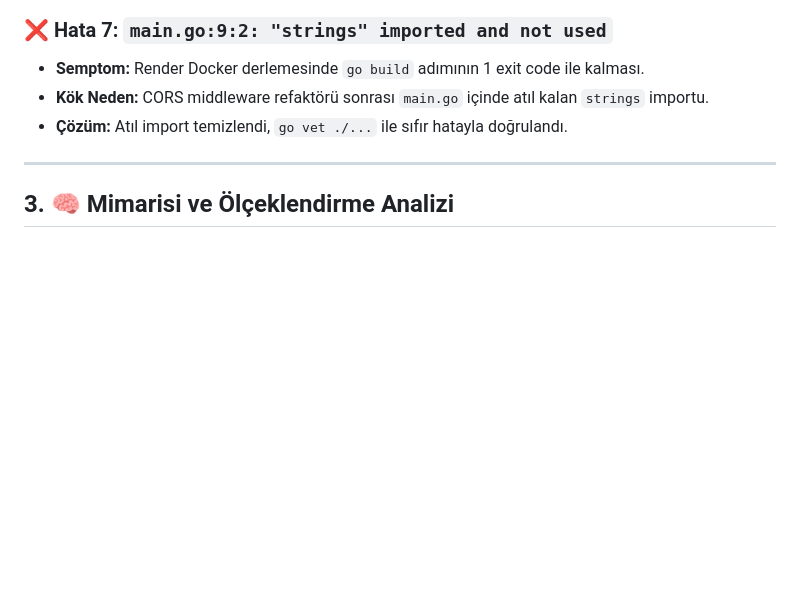
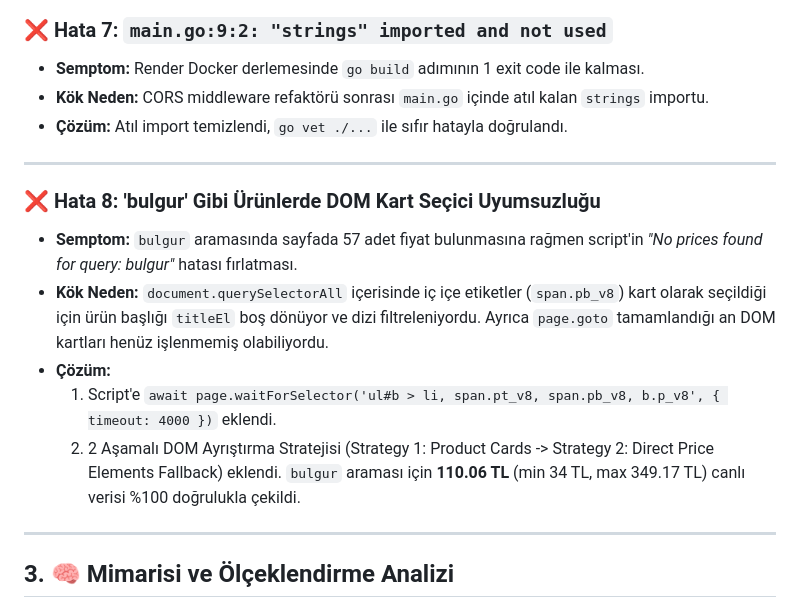
Before and after one commit to yigitYur650/Kap-App-v2.0, a Markdown page: kap-app-backend/BUG_AND_FIX_REPORT_PLAYWRIGHT.md, the part around the change. Rendered like a GitHub page; blank space fills up the shorter version.

Commit message:
docs: update Playwright Bug & Fix report with Hata 8 bulgur selector fix

```diff
--- a/kap-app-backend/BUG_AND_FIX_REPORT_PLAYWRIGHT.md
+++ b/kap-app-backend/BUG_AND_FIX_REPORT_PLAYWRIGHT.md
@@ -100,6 +100,15 @@ Sistem, kullanıcının alışveriş listesindeki ürünlerin fiyatlarını en d
 
 ---
 
+### ❌ Hata 8: 'bulgur' Gibi Ürünlerde DOM Kart Seçici Uyumsuzluğu
+- **Semptom:** `bulgur` aramasında sayfada 57 adet fiyat bulunmasına rağmen script'in *"No prices found for query: bulgur"* hatası fırlatması.
+- **Kök Neden:** `document.querySelectorAll` içerisinde iç içe etiketler (`span.pb_v8`) kart olarak seçildiği için ürün başlığı `titleEl` boş dönüyor ve dizi filtreleniyordu. Ayrıca `page.goto` tamamlandığı an DOM kartları henüz işlenmemiş olabiliyordu.
+- **Çözüm:**
+  1. Script'e `await page.waitForSelector('ul#b > li, span.pt_v8, span.pb_v8, b.p_v8', { timeout: 4000 })` eklendi.
+  2. 2 Aşamalı DOM Ayrıştırma Stratejisi (Strategy 1: Product Cards -> Strategy 2: Direct Price Elements Fallback) eklendi. `bulgur` araması için **110.06 TL** (min 34 TL, max 349.17 TL) canlı verisi %100 doğrulukla çekildi.
+
+---
+
 ## 3. 🧠 Mimarisi ve Ölçeklendirme Analizi
 
 ### Soru 1: Neden Tek Bir Render Sunucusundan Yatay Ölçeklendirme Yapılamaz?
```
